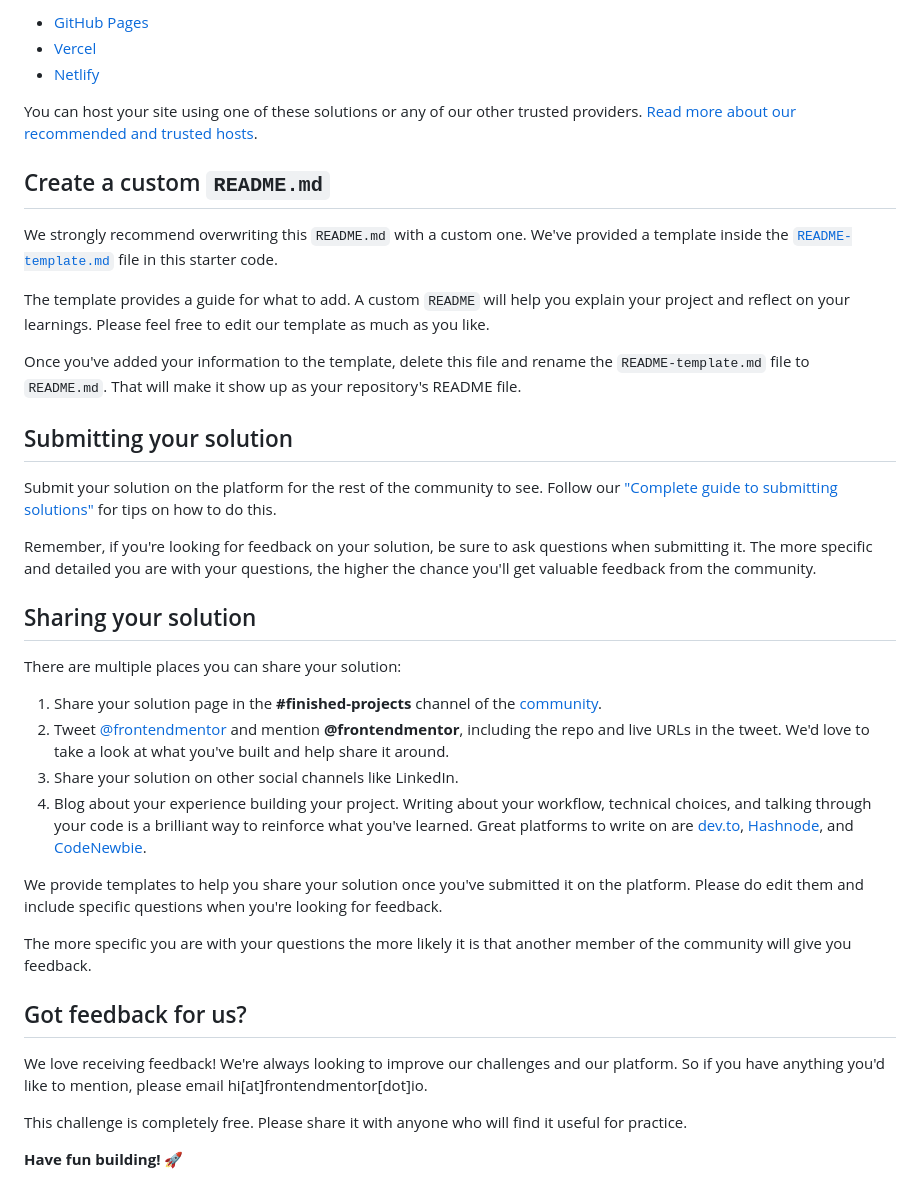
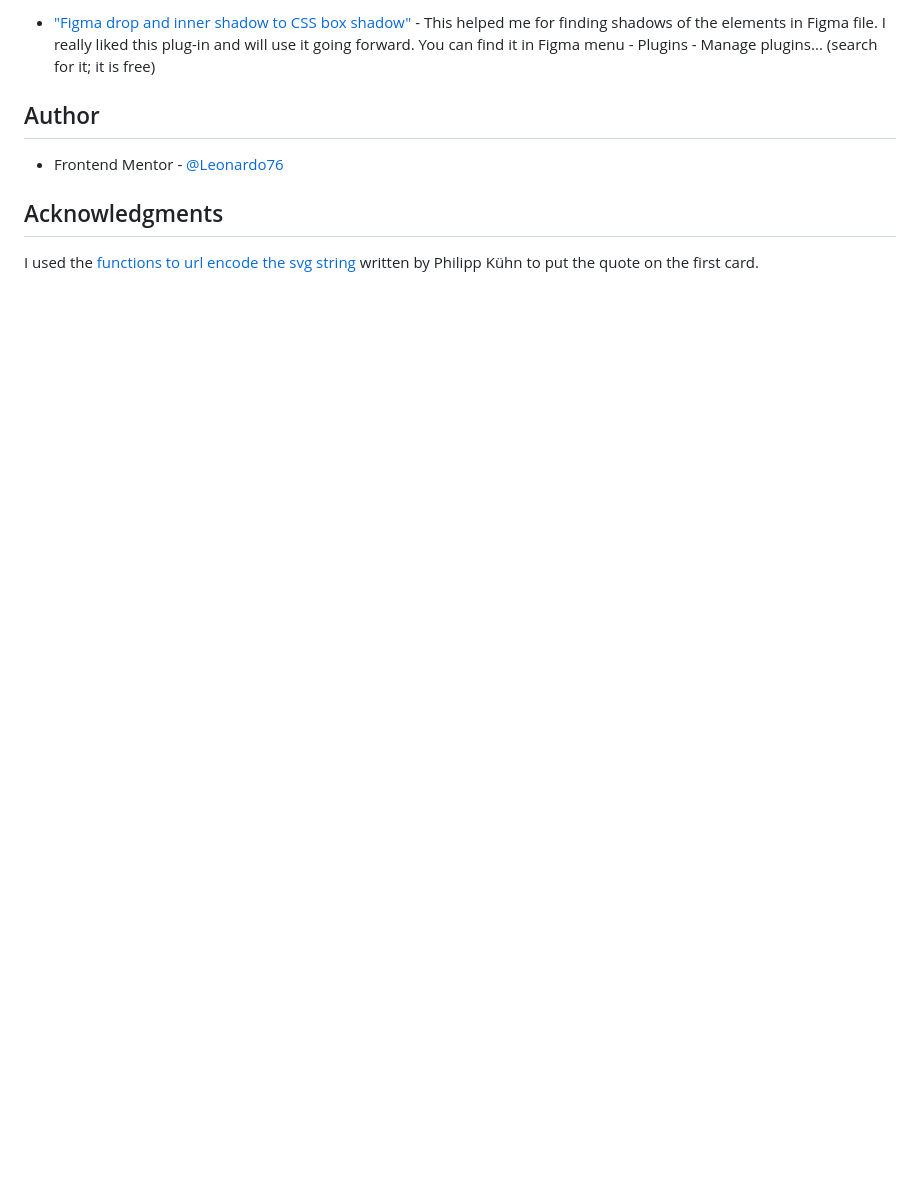
Before and after one commit to Leonardo76/testimonials-grid-section-main, a Markdown page: README.md, the part around the change printed below. Rendered like a GitHub page; blank space fills up the shorter version.

```diff
--- a/README.md
+++ b/README.md
@@ -51,41 +61,14 @@ As mentioned above, there are many ways to host your project for free. Our recom
 
-- [GitHub Pages](https://pages.github.com/)
-- [Vercel](https://vercel.com/)
-- [Netlify](https://www.netlify.com/)
+- ["Figma drop and inner shadow to CSS box shadow"]() - This helped me for finding shadows of the elements in Figma
+  file. I really liked this plug-in and will
+  use it going forward. You can find it in Figma menu - Plugins - Manage plugins... (search for it; it is free)
 
-You can host your site using one of these solutions or any of our other trusted providers. [Read more about our recommended and trusted hosts](https://medium.com/frontend-mentor/frontend-mentor-trusted-hosting-providers-bf000dfebe).
+## Author
 
-## Create a custom `README.md`
+- Frontend Mentor - [@Leonardo76](https://www.frontendmentor.io/profile/Leonardo76)
 
-We strongly recommend overwriting this `README.md` with a custom one. We've provided a template inside the [`README-template.md`](./README-template.md) file in this starter code.
+## Acknowledgments
 
-The template provides a guide for what to add. A custom `README` will help you explain your project and reflect on your learnings. Please feel free to edit our template as much as you like.
-
-Once you've added your information to the template, delete this file and rename the `README-template.md` file to `README.md`. That will make it show up as your repository's README file.
-
-## Submitting your solution
-
-Submit your solution on the platform for the rest of the community to see. Follow our ["Complete guide to submitting solutions"](https://medium.com/frontend-mentor/a-complete-guide-to-submitting-solutions-on-frontend-mentor-ac6384162248) for tips on how to do this.
-
-Remember, if you're looking for feedback on your solution, be sure to ask questions when submitting it. The more specific and detailed you are with your questions, the higher the chance you'll get valuable feedback from the community.
-
-## Sharing your solution
-
-There are multiple places you can share your solution:
-
-1. Share your solution page in the **#finished-projects** channel of the [community](https://www.frontendmentor.io/community).
-2. Tweet [@frontendmentor](https://twitter.com/frontendmentor) and mention **@frontendmentor**, including the repo and live URLs in the tweet. We'd love to take a look at what you've built and help share it around.
-3. Share your solution on other social channels like LinkedIn.
-4. Blog about your experience building your project. Writing about your workflow, technical choices, and talking through your code is a brilliant way to reinforce what you've learned. Great platforms to write on are [dev.to](https://dev.to/), [Hashnode](https://hashnode.com/), and [CodeNewbie](https://community.codenewbie.org/).
-
-We provide templates to help you share your solution once you've submitted it on the platform. Please do edit them and include specific questions when you're looking for feedback.
-
-The more specific you are with your questions the more likely it is that another member of the community will give you feedback.
-
-## Got feedback for us?
-
-We love receiving feedback! We're always looking to improve our challenges and our platform. So if you have anything you'd like to mention, please email hi[at]frontendmentor[dot]io.
-
-This challenge is completely free. Please share it with anyone who will find it useful for practice.
-
-**Have fun building!** 🚀
+I used
+the [functions to url encode the svg string](https://stackoverflow.com/questions/13367868/how-to-modify-the-fill-color-of-an-svg-image-when-being-served-as-background-ima)
+written by Philipp Kühn to put the quote on the first card.
```
Also changed, not shown: other parts of README.md (+40 -30 lines), README OLD.md (added, +121 -0 lines), README-template.md (deleted, +0 -110 lines), img.png (added).
